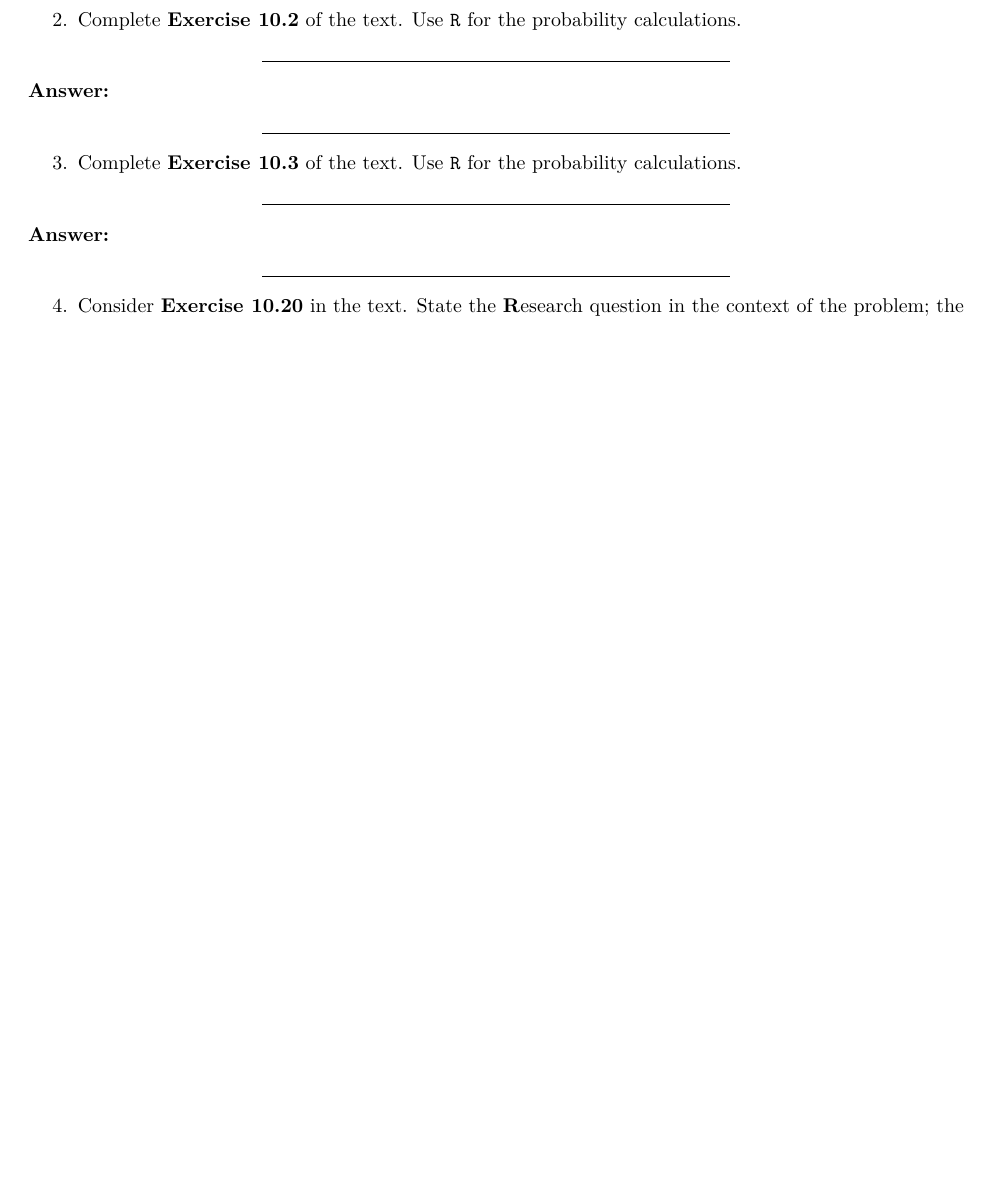
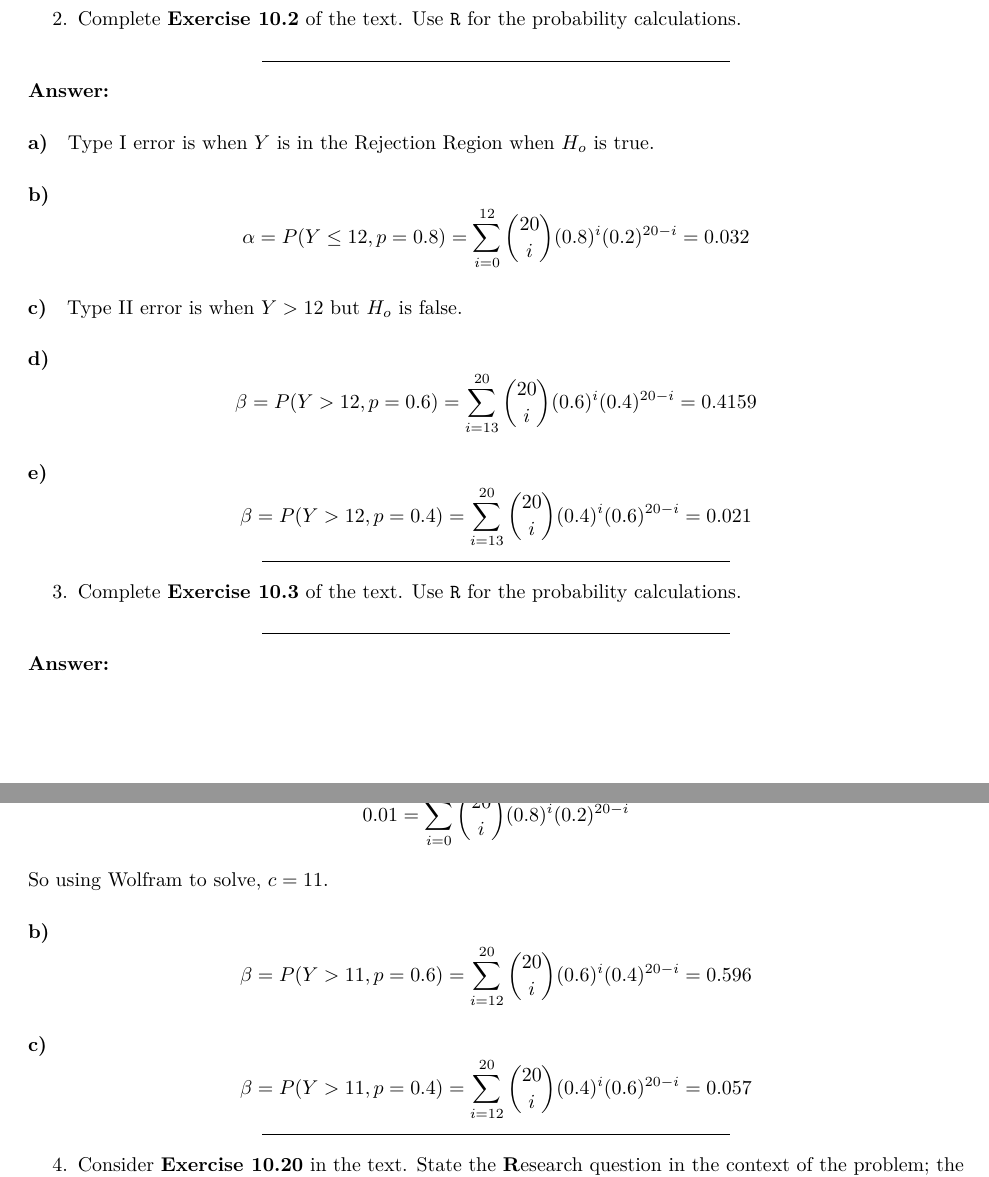
Before and after one commit to oshank/STAT-430, an R Markdown document (Homework 10/STAT430_2019_10.Rmd): part of page 2 of 2 before the commit and two parts of pages 2 and 3 of 4 after it, the two joined at a grey line, cut so that both start at the same text, the shorter picture padded with empty space. Rendered offline with R 4.5, knitr and Pandoc, then LaTeX, with nearby package versions.

Commit message:
Getting there

```diff
--- a/Homework 10/STAT430_2019_10.Rmd
+++ b/Homework 10/STAT430_2019_10.Rmd
@@ -101,6 +113,27 @@ for $k=1, 2, 3, \ldots$?  Check your answer via simulation when $\theta=2$ (use
 *********************************************************************************
 
 **Answer:**
+
+
+#### a)
+
+Type I error is when $Y$ is in the Rejection Region when $H_o$ is true.
+
+#### b)
+
+$$\alpha = P(Y \le 12,p= 0.8) = \sum_{i=0}^{12}{20\choose i}(0.8)^i(0.2)^{20-i} = 0.032$$
+
+#### c)
+
+Type II error is when $Y>12$ but $H_o$ is false.
+
+#### d)
+
+$$\beta = P(Y>12, p=0.6) = \sum_{i=13}^{20}{20\choose i}(0.6)^i(0.4)^{20-i} = 0.4159$$
+
+#### e)
+
+$$\beta = P(Y>12, p=0.4) = \sum_{i=13}^{20}{20\choose i}(0.4)^i(0.6)^{20-i} = 0.021$$
 
 
 *********************************************************************************************************
@@ -116,3 +151,18 @@ for $k=1, 2, 3, \ldots$?  Check your answer via simulation when $\theta=2$ (use
+$$0.01 = \sum_{i=0}^{c}{20\choose i}(0.8)^i(0.2)^{20-i}$$
+
+So using Wolfram to solve, $c=11$.
+
+
+#### b)
+
+$$\beta = P(Y>11, p=0.6) = \sum_{i=12}^{20}{20\choose i}(0.6)^i(0.4)^{20-i} = 0.596$$
+
+#### c)
+
+
+$$\beta = P(Y>11, p=0.4) = \sum_{i=12}^{20}{20\choose i}(0.4)^i(0.6)^{20-i} = 0.057$$
+
+
 
 ********************************************************************************************************
 
```
Also changed, not shown: Homework 10/STAT430_2019_10.pdf (added), Homework 10/STAT430_2019_10.Rmd (43 more changed lines).
